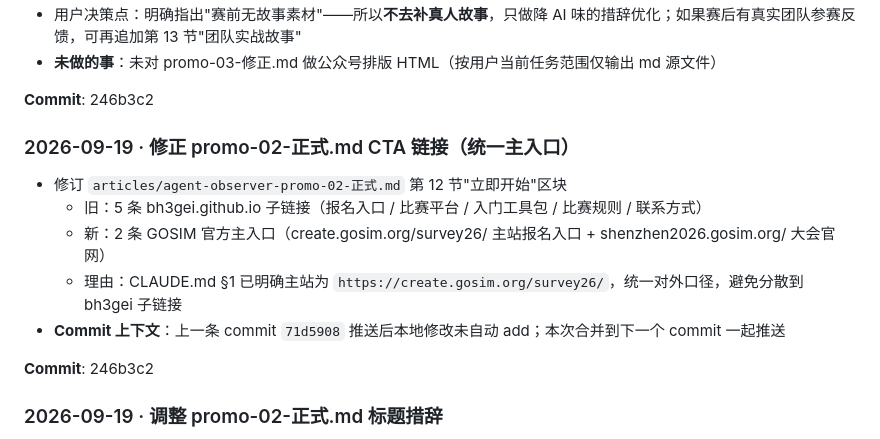
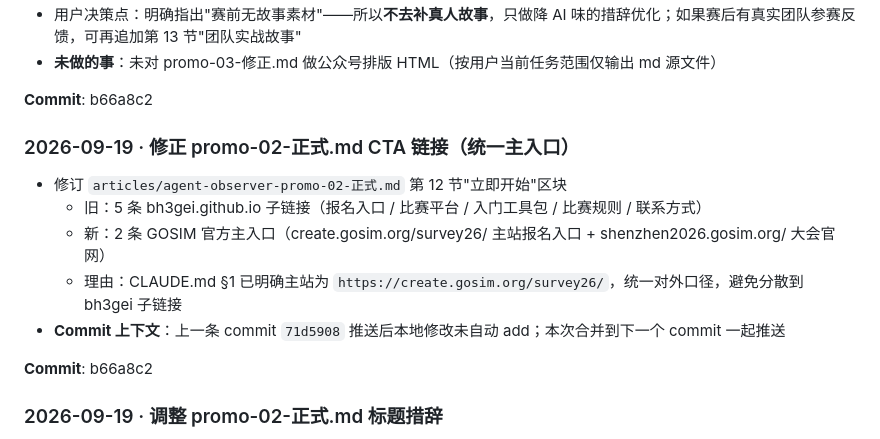
Before and after one commit to cnbison/AgentObserver, a Markdown page: CHANGELOG.md, the part around the change. GitHub-like rendering.

Commit message:
回填 CHANGELOG.md 两条 2026-09-19 记录的 commit 哈希
- 上一条 amend 后哈希变为 b66a8c2，把两条记录的 Commit 字段同步更正
- 顺带把本回填动作自身也记录进历史（哈希留空，下一次 commit 后回填）

Co-Authored-By: Claude <noreply@anthropic.com>

```diff
--- a/CHANGELOG.md
+++ b/CHANGELOG.md
@@ -23,7 +23,7 @@
 - 用户决策点：明确指出"赛前无故事素材"——所以**不去补真人故事**，只做降 AI 味的措辞优化；如果赛后有真实团队参赛反馈，可再追加第 13 节"团队实战故事"
 - **未做的事**：未对 promo-03-修正.md 做公众号排版 HTML（按用户当前任务范围仅输出 md 源文件）
 
-**Commit**: 246b3c2
+**Commit**: b66a8c2
 
 ### 2026-09-19 · 修正 promo-02-正式.md CTA 链接（统一主入口）
 
@@ -33,7 +33,7 @@
   - 理由：CLAUDE.md §1 已明确主站为 `https://create.gosim.org/survey26/`，统一对外口径，避免分散到 bh3gei 子链接
 - **Commit 上下文**：上一条 commit `71d5908` 推送后本地修改未自动 add；本次合并到下一个 commit 一起推送
 
-**Commit**: 246b3c2
+**Commit**: b66a8c2
 
 ### 2026-09-19 · 调整 promo-02-正式.md 标题措辞
 
```
